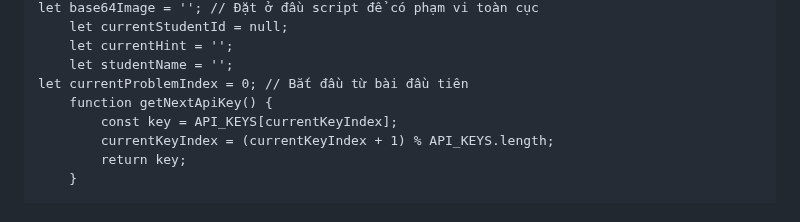
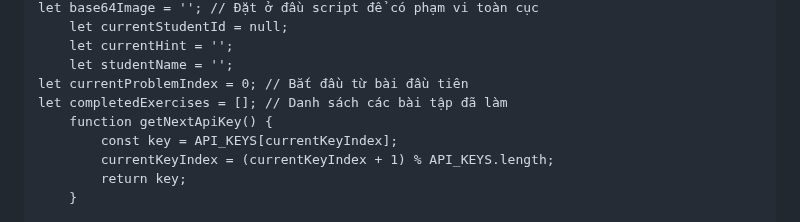
Before and after one commit to OnToanAnhDuong/BaoChay_THCS_LTT, a Markdown page: README.md, the part around one of its changes. GitHub-like rendering.

```diff
--- a/README.md
+++ b/README.md
@@ -339,6 +339,7 @@ button.delete:hover {
         let currentHint = '';
         let studentName = '';
 	let currentProblemIndex = 0; // Bắt đầu từ bài đầu tiên
+ 	let completedExercises = []; // Danh sách các bài tập đã làm
         function getNextApiKey() {
             const key = API_KEYS[currentKeyIndex];
             currentKeyIndex = (currentKeyIndex + 1) % API_KEYS.length;
```
Also changed, not shown: other parts of README.md (+127 -2 lines).
